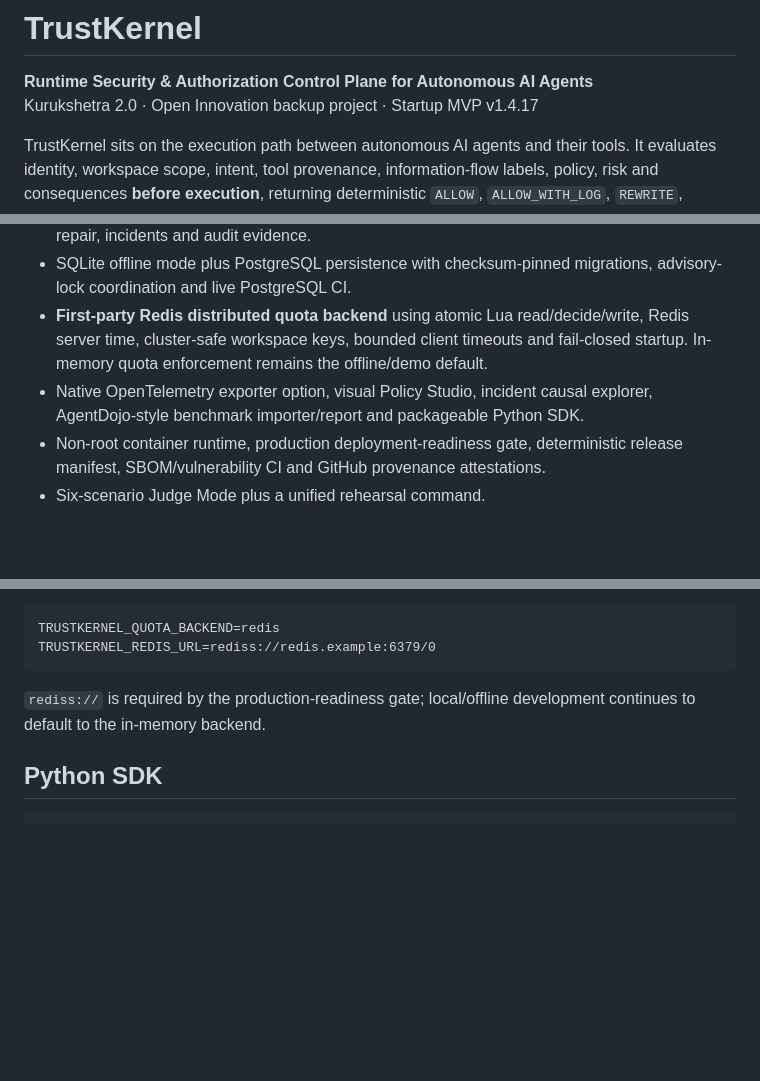
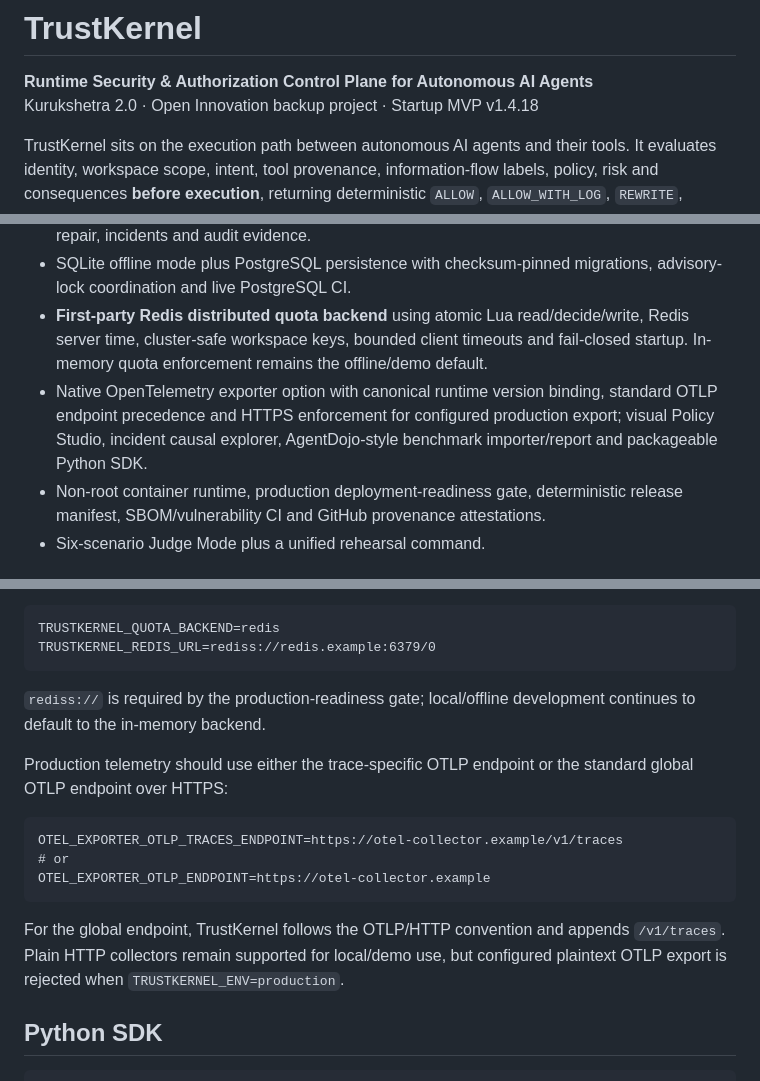
Before and after one commit to omghotekar01-dotcom/KURUKSHETRA-2.0.1, a Markdown page: README.md, 3 parts joined by grey strips. Drawn GitHub-style; blank space fills up the shorter version.

Commit message:
docs(release): document v1.4.18 OTLP hardening

````diff
--- a/README.md
+++ b/README.md
@@ -1,7 +1,7 @@
 # TrustKernel
 
 **Runtime Security & Authorization Control Plane for Autonomous AI Agents**
-Kurukshetra 2.0 · Open Innovation backup project · Startup MVP v1.4.17
+Kurukshetra 2.0 · Open Innovation backup project · Startup MVP v1.4.18
 
 TrustKernel sits on the execution path between autonomous AI agents and their tools. It evaluates identity, workspace scope, intent, tool provenance, information-flow labels, policy, risk and consequences **before execution**, returning deterministic `ALLOW`, `ALLOW_WITH_LOG`, `REWRITE`, `REQUIRE_APPROVAL`, or `BLOCK` outcomes.
 
@@ -13,7 +13,7 @@ TrustKernel sits on the execution path between autonomous AI agents and their to
 - Runtime action graph, taint/provenance tracking, deterministic policy/risk evaluation, safe-plan repair, incidents and audit evidence.
 - SQLite offline mode plus PostgreSQL persistence with checksum-pinned migrations, advisory-lock coordination and live PostgreSQL CI.
 - **First-party Redis distributed quota backend** using atomic Lua read/decide/write, Redis server time, cluster-safe workspace keys, bounded client timeouts and fail-closed startup. In-memory quota enforcement remains the offline/demo default.
-- Native OpenTelemetry exporter option, visual Policy Studio, incident causal explorer, AgentDojo-style benchmark importer/report and packageable Python SDK.
+- Native OpenTelemetry exporter option with canonical runtime version binding, standard OTLP endpoint precedence and HTTPS enforcement for configured production export; visual Policy Studio, incident causal explorer, AgentDojo-style benchmark importer/report and packageable Python SDK.
 - Non-root container runtime, production deployment-readiness gate, deterministic release manifest, SBOM/vulnerability CI and GitHub provenance attestations.
 - Six-scenario Judge Mode plus a unified rehearsal command.
 
@@ -53,6 +53,16 @@ TRUSTKERNEL_REDIS_URL=rediss://redis.example:6379/0
 
 `rediss://` is required by the production-readiness gate; local/offline development continues to default to the in-memory backend.
 
+Production telemetry should use either the trace-specific OTLP endpoint or the standard global OTLP endpoint over HTTPS:
+
+```text
+OTEL_EXPORTER_OTLP_TRACES_ENDPOINT=https://otel-collector.example/v1/traces
+# or
+OTEL_EXPORTER_OTLP_ENDPOINT=https://otel-collector.example
+```
+
+For the global endpoint, TrustKernel follows the OTLP/HTTP convention and appends `/v1/traces`. Plain HTTP collectors remain supported for local/demo use, but configured plaintext OTLP export is rejected when `TRUSTKERNEL_ENV=production`.
+
 ## Python SDK
 
 ```bash
````
